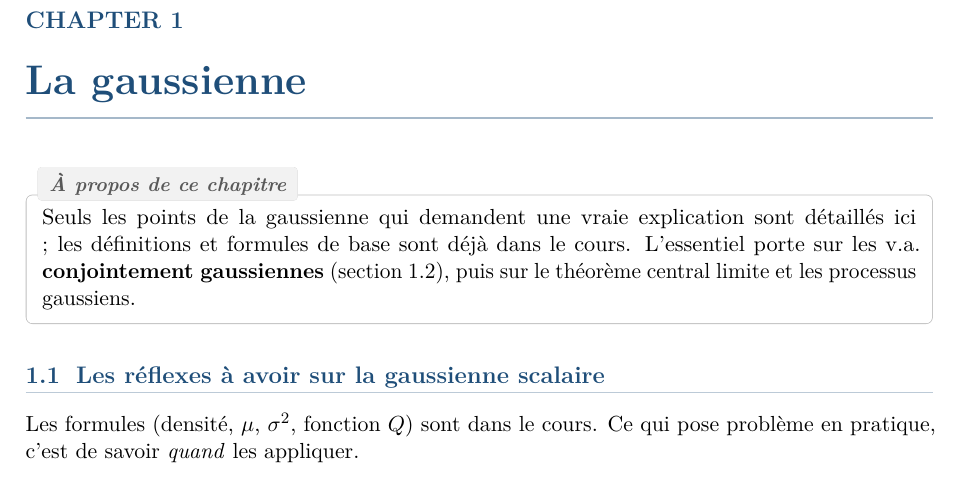
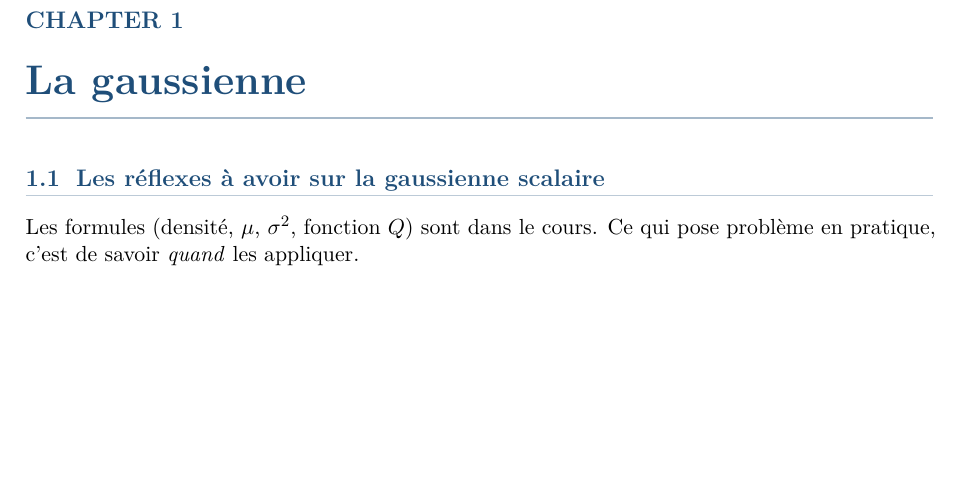
Before and after one commit to AlphaXT38G/notes_ba5, a LaTeX book (modstoc/course.tex): part of page 3 of 9, cut so that both start at the same text, the shorter picture padded with empty space. Compiled offline with pdfLaTeX.

Commit message:
docs: remove useless statement

```diff
--- a/modstoc/course.tex
+++ b/modstoc/course.tex
@@ -21,13 +21,6 @@ claires dans le cours.
 % =========================================================
 \chapter{La gaussienne}
 % =========================================================
-
-\begin{rembox}[title=À propos de ce chapitre]
-Seuls les points de la gaussienne qui demandent une vraie explication sont détaillés ici ;
-les définitions et formules de base sont déjà dans le cours. L'essentiel porte sur les v.a.
-\textbf{conjointement gaussiennes} (section 1.2), puis sur le théorème central limite et les
-processus gaussiens.
-\end{rembox}
 
 % =========================================================
 \section{Les réflexes à avoir sur la gaussienne scalaire}
```
